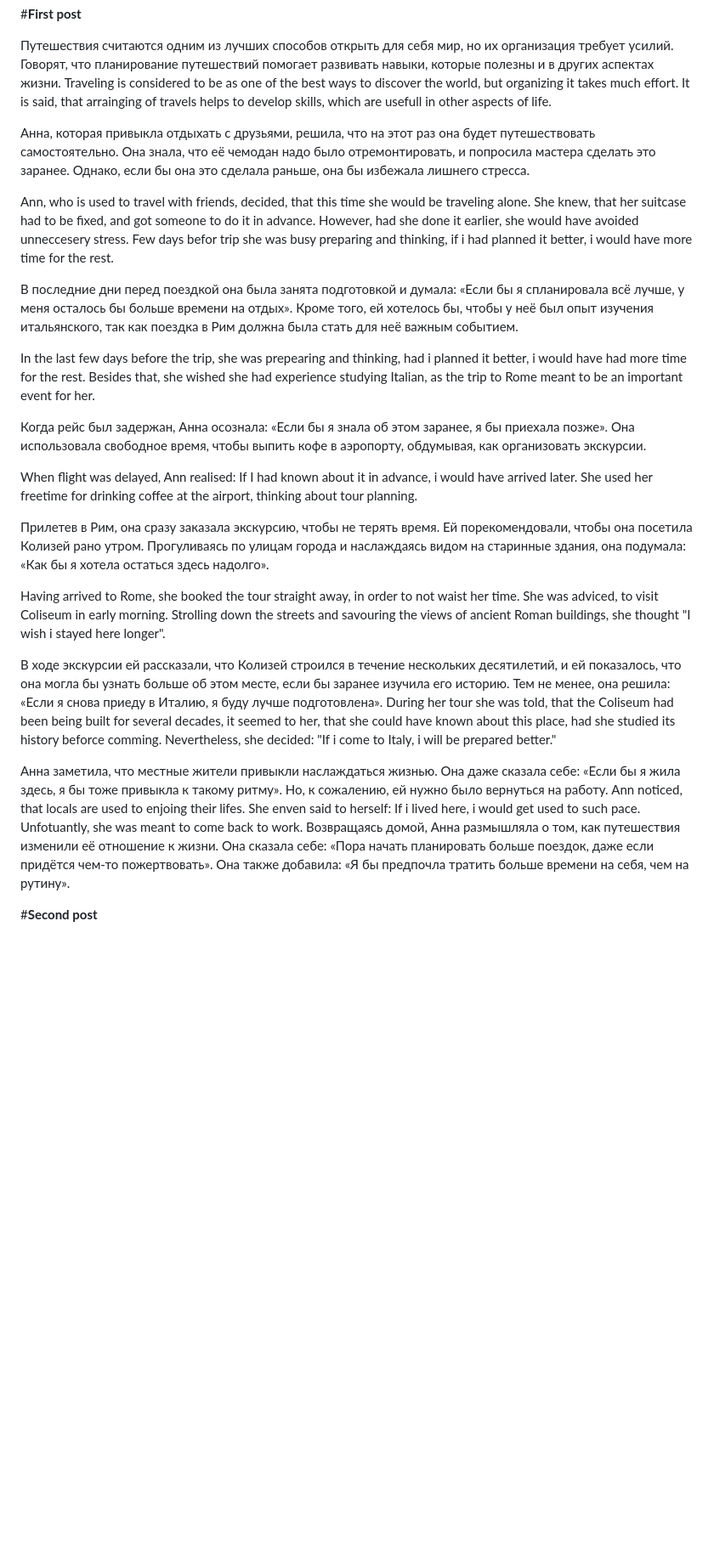
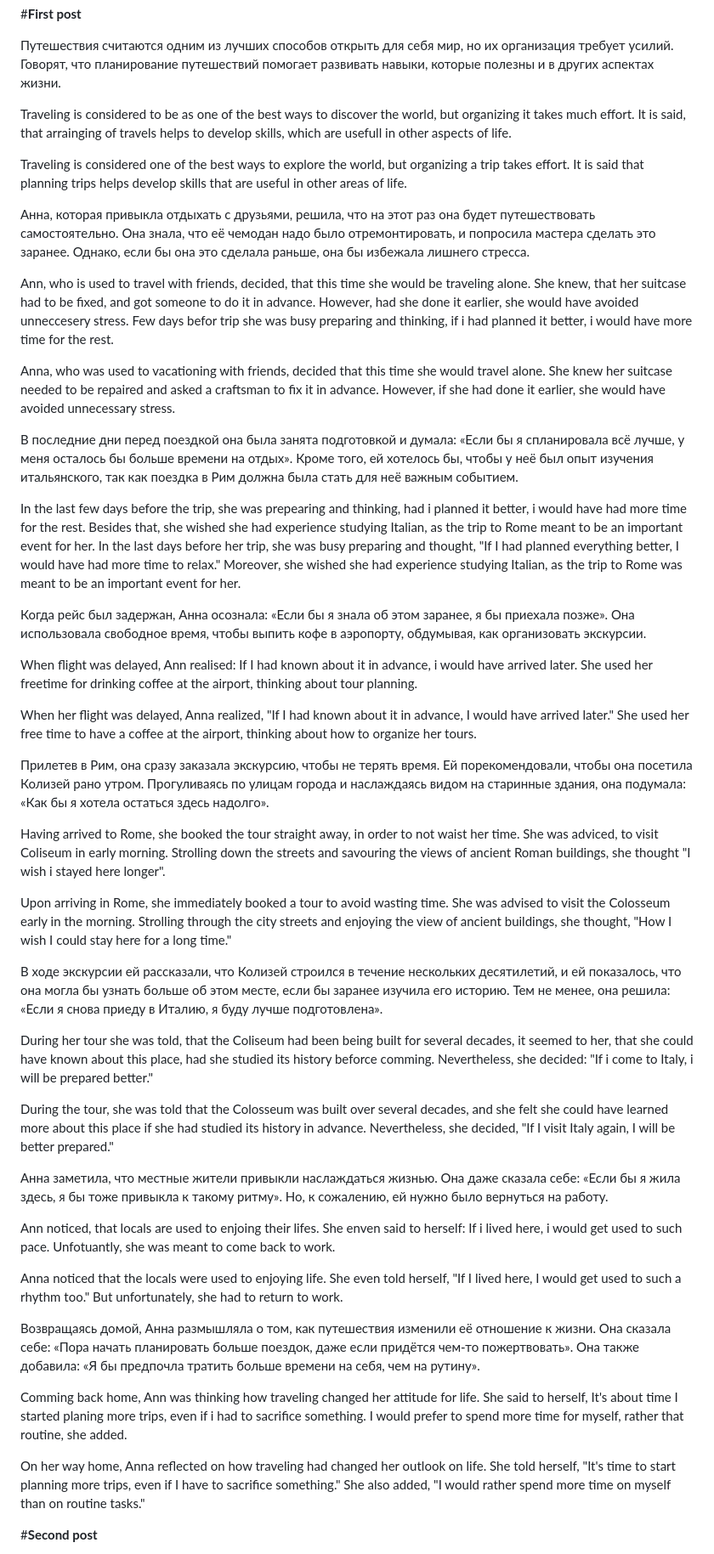
Before and after one commit to dmitry-skvortsov/English, a Markdown page: ex_cond.md, the part around the change. Shown at 85% size. Rendered like a GitHub page; blank space fills up the shorter version.

Commit message:
answers from chatgpt added

```diff
--- a/ex_cond.md
+++ b/ex_cond.md
@@ -1,7 +1,11 @@
 #**First post**
 
 Путешествия считаются одним из лучших способов открыть для себя мир, но их организация требует усилий. Говорят, что планирование путешествий помогает развивать навыки, которые полезны и в других аспектах жизни.
+
 Traveling is considered to be as one of the best ways to discover the world, but organizing it takes much effort. It is said, that arrainging of travels helps to develop skills, which are usefull in other aspects of life.
+
+Traveling is considered one of the best ways to explore the world, but organizing a trip takes effort. It is said that planning trips helps develop skills that are useful in other areas of life.
+
 
 Анна, которая привыкла отдыхать с друзьями, решила, что на этот раз она будет путешествовать самостоятельно. Она знала, что её чемодан надо было отремонтировать, и попросила мастера сделать это заранее. Однако, если бы она это сделала раньше, она бы избежала лишнего стресса.
 
@@ -9,26 +13,43 @@ Ann, who is used to travel with friends, decided, that this time she would be tr
 She knew, that her suitcase had to be fixed, and got someone to do it in advance. However, had she done it earlier, she would have avoided unneccesery stress.
 Few days befor trip she was busy preparing and thinking, if i had planned it better, i would have more time for the rest.
 
+Anna, who was used to vacationing with friends, decided that this time she would travel alone. She knew her suitcase needed to be repaired and asked a craftsman to fix it in advance. However, if she had done it earlier, she would have avoided unnecessary stress.
+
 В последние дни перед поездкой она была занята подготовкой и думала: «Если бы я спланировала всё лучше, у меня осталось бы больше времени на отдых». Кроме того, ей хотелось бы, чтобы у неё был опыт изучения итальянского, так как поездка в Рим должна была стать для неё важным событием.
 
 In the last few days before the trip, she was prepearing and thinking, had i planned it better, i would have had more time for the rest. Besides that, she wished she had experience studying Italian, as the trip to Rome meant to be an important event for her.
+In the last days before her trip, she was busy preparing and thought, "If I had planned everything better, I would have had more time to relax." Moreover, she wished she had experience studying Italian, as the trip to Rome was meant to be an important event for her.
 
 Когда рейс был задержан, Анна осознала: «Если бы я знала об этом заранее, я бы приехала позже». Она использовала свободное время, чтобы выпить кофе в аэропорту, обдумывая, как организовать экскурсии.
 
 When flight was delayed, Ann realised: If I had known about it in advance, i would have arrived later. She used her freetime for drinking coffee at the airport, thinking about tour planning.
 
+When her flight was delayed, Anna realized, "If I had known about it in advance, I would have arrived later." She used her free time to have a coffee at the airport, thinking about how to organize her tours.
+
 Прилетев в Рим, она сразу заказала экскурсию, чтобы не терять время. Ей порекомендовали, чтобы она посетила Колизей рано утром. Прогуливаясь по улицам города и наслаждаясь видом на старинные здания, она подумала: «Как бы я хотела остаться здесь надолго».
 
 Having arrived to Rome, she booked the tour straight away, in order to not waist her time. She was adviced, to visit Coliseum in early morning. Strolling down the streets and savouring the views of ancient Roman buildings, she thought "I wish i stayed here longer".
 
+Upon arriving in Rome, she immediately booked a tour to avoid wasting time. She was advised to visit the Colosseum early in the morning. Strolling through the city streets and enjoying the view of ancient buildings, she thought, "How I wish I could stay here for a long time."
+
 В ходе экскурсии ей рассказали, что Колизей строился в течение нескольких десятилетий, и ей показалось, что она могла бы узнать больше об этом месте, если бы заранее изучила его историю. Тем не менее, она решила: «Если я снова приеду в Италию, я буду лучше подготовлена».
+
 During her tour she was told, that the Coliseum had been being built for several decades, it seemed to her, that she could have known about this place, had she studied its history beforce comming. Nevertheless, she decided: "If i come to Italy, i will be prepared better."
 
+During the tour, she was told that the Colosseum was built over several decades, and she felt she could have learned more about this place if she had studied its history in advance. Nevertheless, she decided, "If I visit Italy again, I will be better prepared."
+
+
 Анна заметила, что местные жители привыкли наслаждаться жизнью. Она даже сказала себе: «Если бы я жила здесь, я бы тоже привыкла к такому ритму». Но, к сожалению, ей нужно было вернуться на работу.
-Ann noticed, that locals are used to enjoing their lifes.
-She enven said to herself: If i lived here, i would get used to such pace. Unfotuantly, she was meant to come back to work.
+
+Ann noticed, that locals are used to enjoing their lifes. She enven said to herself: If i lived here, i would get used to such pace. Unfotuantly, she was meant to come back to work.
+
+Anna noticed that the locals were used to enjoying life. She even told herself, "If I lived here, I would get used to such a rhythm too." But unfortunately, she had to return to work.
+
 Возвращаясь домой, Анна размышляла о том, как путешествия изменили её отношение к жизни. Она сказала себе: «Пора начать планировать больше поездок, даже если придётся чем-то пожертвовать». Она также добавила: «Я бы предпочла тратить больше времени на себя, чем на рутину».
 
+Comming back home, Ann was thinking how traveling changed her attitude for life. She said to herself, It's about time I started planing more trips, even if i had to sacrifice something. I would prefer to spend more time for myself, rather that routine, she added.
+
+On her way home, Anna reflected on how traveling had changed her outlook on life. She told herself, "It's time to start planning more trips, even if I have to sacrifice something." She also added, "I would rather spend more time on myself than on routine tasks."
 
 #**Second post**
 
```
